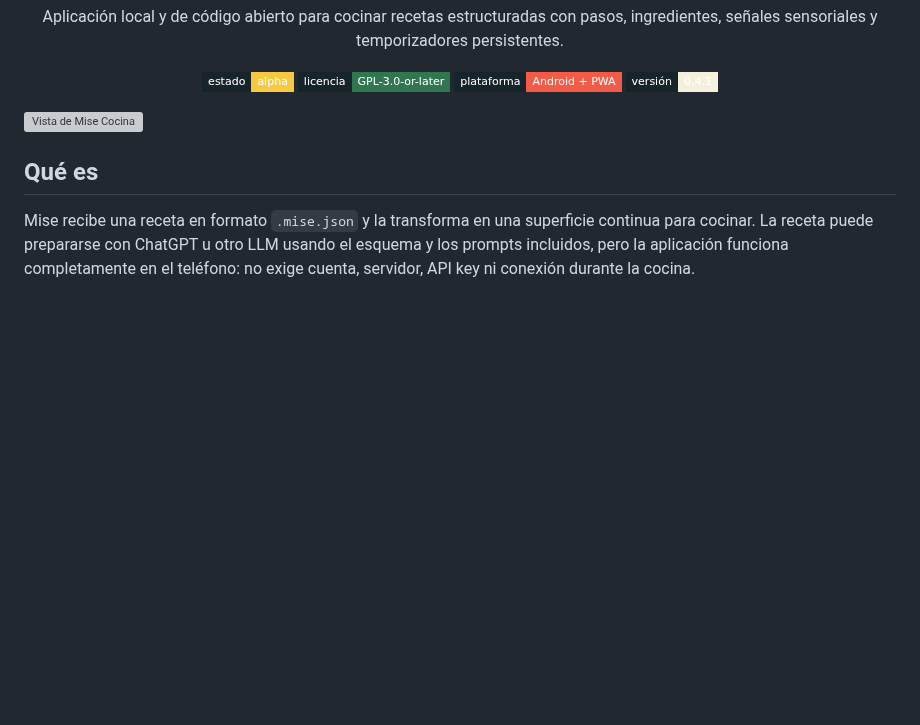
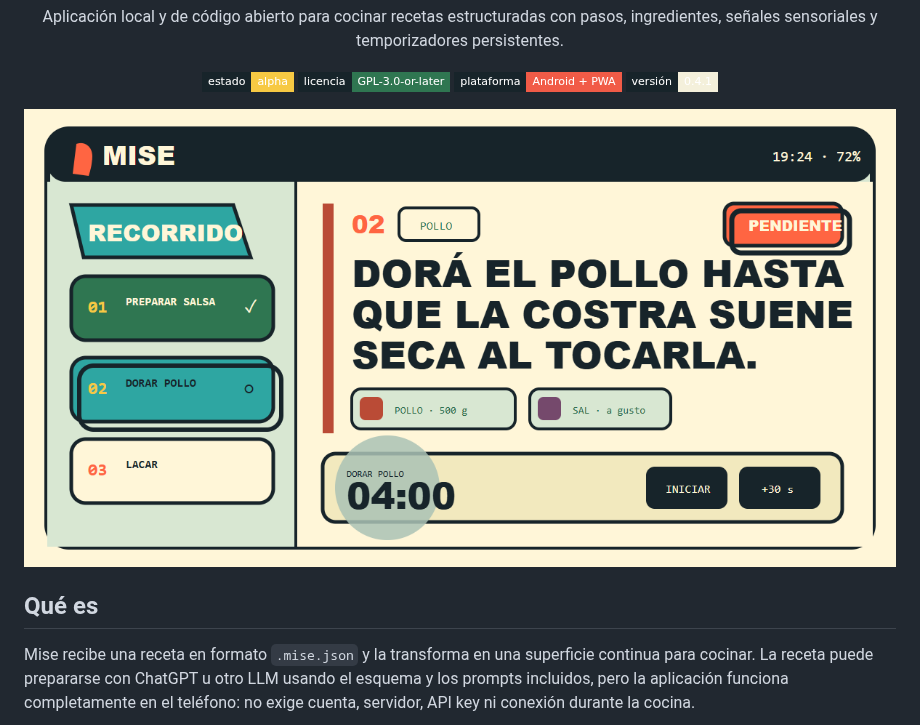
Before and after one commit to PullAngel/mise-cocina, a Markdown page: README.md, the part around the change. Rendered like a GitHub page; pictures changed too: website/assets/product-preview.png (added); badges without logos; blank space fills up the shorter version; grey boxes are pictures that could not be loaded.

Commit message:
docs: add social product preview

```diff
--- a/README.md
+++ b/README.md
@@ -10,7 +10,7 @@
   [![Versión: 0.4.1](https://img.shields.io/badge/versión-0.4.1-F4F0DB?style=flat-square&labelColor=17242A)](https://github.com/PullAngel/mise-cocina/releases/latest)
 </div>
 
-![Vista de Mise Cocina](website/assets/product-preview.svg)
+![Vista de Mise Cocina](website/assets/product-preview.png)
 
 ## Qué es
 
```
Also changed, not shown: 1 other file.
